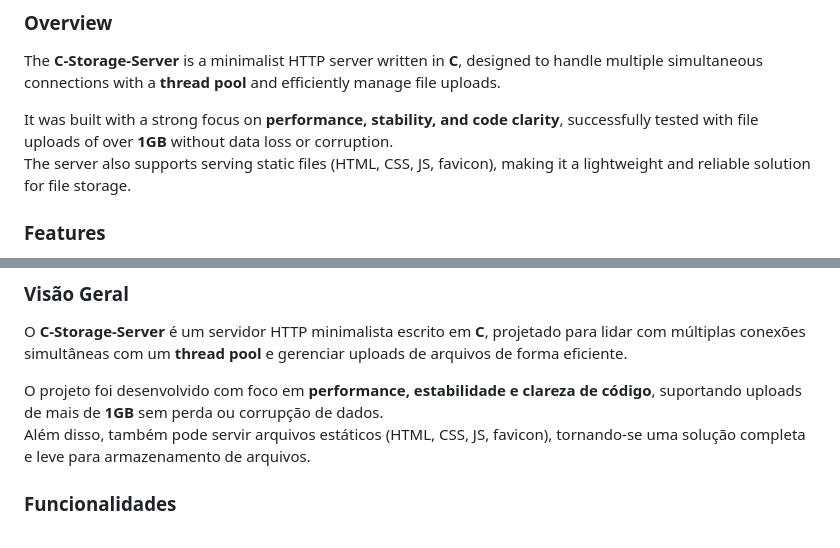
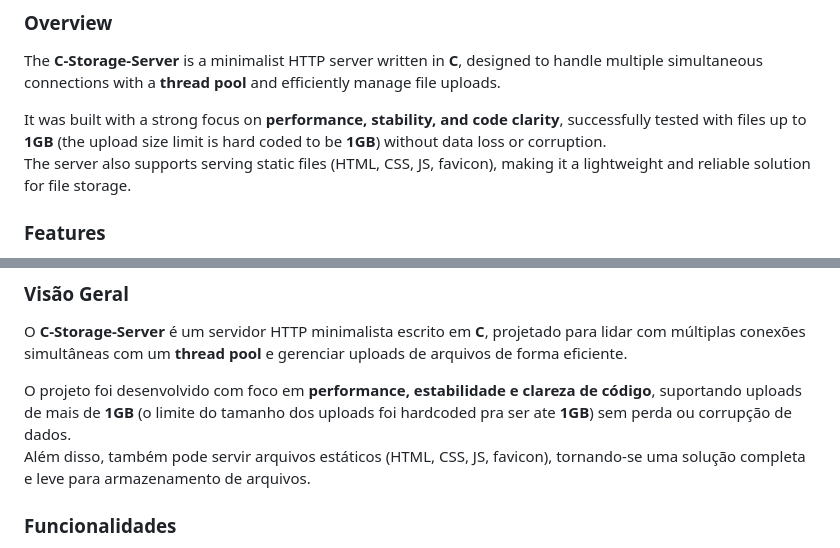
Before and after one commit to ribeiro-boll/C-Storage-Server, a Markdown page: README.md, 2 parts joined by grey strips. Rendered like a GitHub page.

```diff
--- a/README.md
+++ b/README.md
@@ -17,7 +17,7 @@
 ### Overview
 The **C-Storage-Server** is a minimalist HTTP server written in **C**, designed to handle multiple simultaneous connections with a **thread pool** and efficiently manage file uploads.
 
-It was built with a strong focus on **performance, stability, and code clarity**, successfully tested with file uploads of over **1GB** without data loss or corruption.
+It was built with a strong focus on **performance, stability, and code clarity**, successfully tested with files up to **1GB** (the upload size limit is hard coded to be **1GB**) without data loss or corruption.
 The server also supports serving static files (HTML, CSS, JS, favicon), making it a lightweight and reliable solution for file storage.
 
 ### Features
@@ -51,7 +51,7 @@ The server also supports serving static files (HTML, CSS, JS, favicon), making i
 ### Visão Geral
 O **C-Storage-Server** é um servidor HTTP minimalista escrito em **C**, projetado para lidar com múltiplas conexões simultâneas com um **thread pool** e gerenciar uploads de arquivos de forma eficiente.
 
-O projeto foi desenvolvido com foco em **performance, estabilidade e clareza de código**, suportando uploads de mais de **1GB** sem perda ou corrupção de dados.
+O projeto foi desenvolvido com foco em **performance, estabilidade e clareza de código**, suportando uploads de mais de **1GB** (o limite do tamanho dos uploads foi hardcoded pra ser ate **1GB**) sem perda ou corrupção de dados.
 Além disso, também pode servir arquivos estáticos (HTML, CSS, JS, favicon), tornando-se uma solução completa e leve para armazenamento de arquivos.
 
 ### Funcionalidades
```
